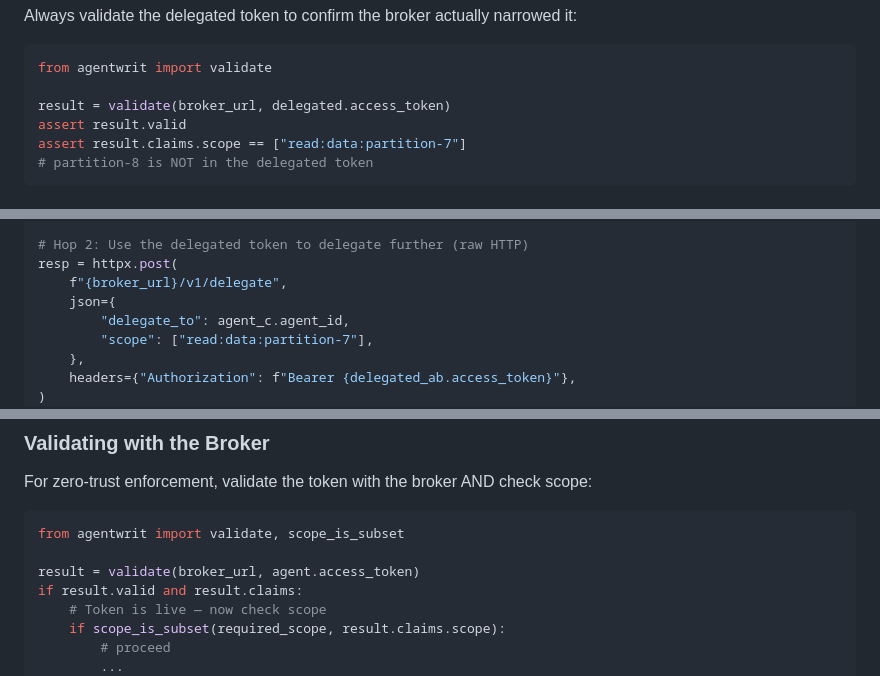
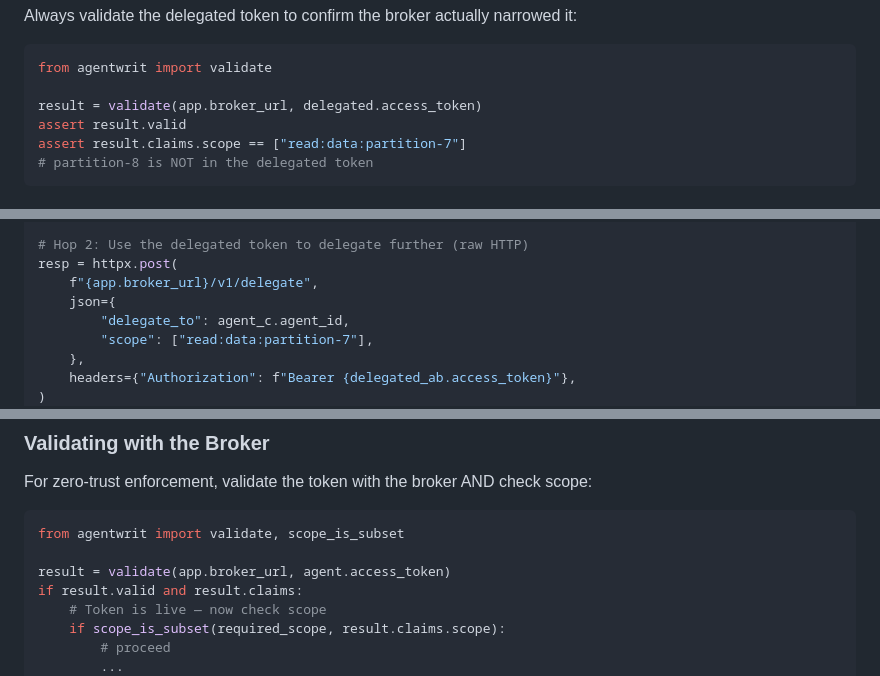
Before and after one commit to devonartis/agentwrit-python, a Markdown page: docs/developer-guide.md, 3 parts joined by grey strips. Drawn GitHub-style.

````diff
--- a/docs/developer-guide.md
+++ b/docs/developer-guide.md
@@ -137,7 +137,7 @@ Always validate the delegated token to confirm the broker actually narrowed it:
 ```python
 from agentwrit import validate
 
-result = validate(broker_url, delegated.access_token)
+result = validate(app.broker_url, delegated.access_token)
 assert result.valid
 assert result.claims.scope == ["read:data:partition-7"]
 # partition-8 is NOT in the delegated token
@@ -179,7 +179,7 @@ delegated_ab = agent_a.delegate(
 
 # Hop 2: Use the delegated token to delegate further (raw HTTP)
 resp = httpx.post(
-    f"{broker_url}/v1/delegate",
+    f"{app.broker_url}/v1/delegate",
     json={
         "delegate_to": agent_c.agent_id,
         "scope": ["read:data:partition-7"],
@@ -259,7 +259,7 @@ For zero-trust enforcement, validate the token with the broker AND check scope:
 ```python
 from agentwrit import validate, scope_is_subset
 
-result = validate(broker_url, agent.access_token)
+result = validate(app.broker_url, agent.access_token)
 if result.valid and result.claims:
     # Token is live — now check scope
     if scope_is_subset(required_scope, result.claims.scope):
````
Also changed, not shown: other parts of docs/developer-guide.md (+2 -2 lines), README.md (+1 -1 lines), docs/getting-started.md (+1 -1 lines).
